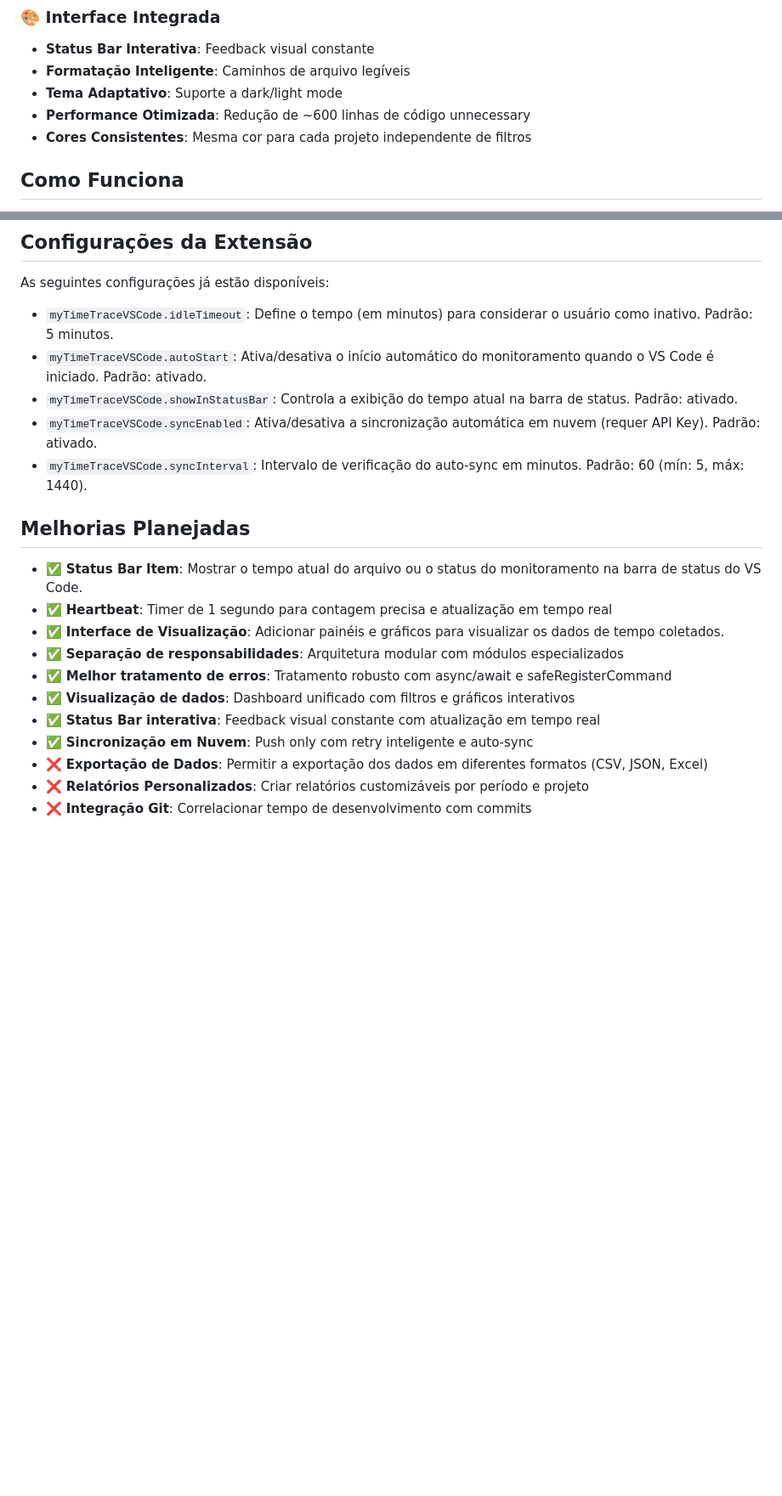
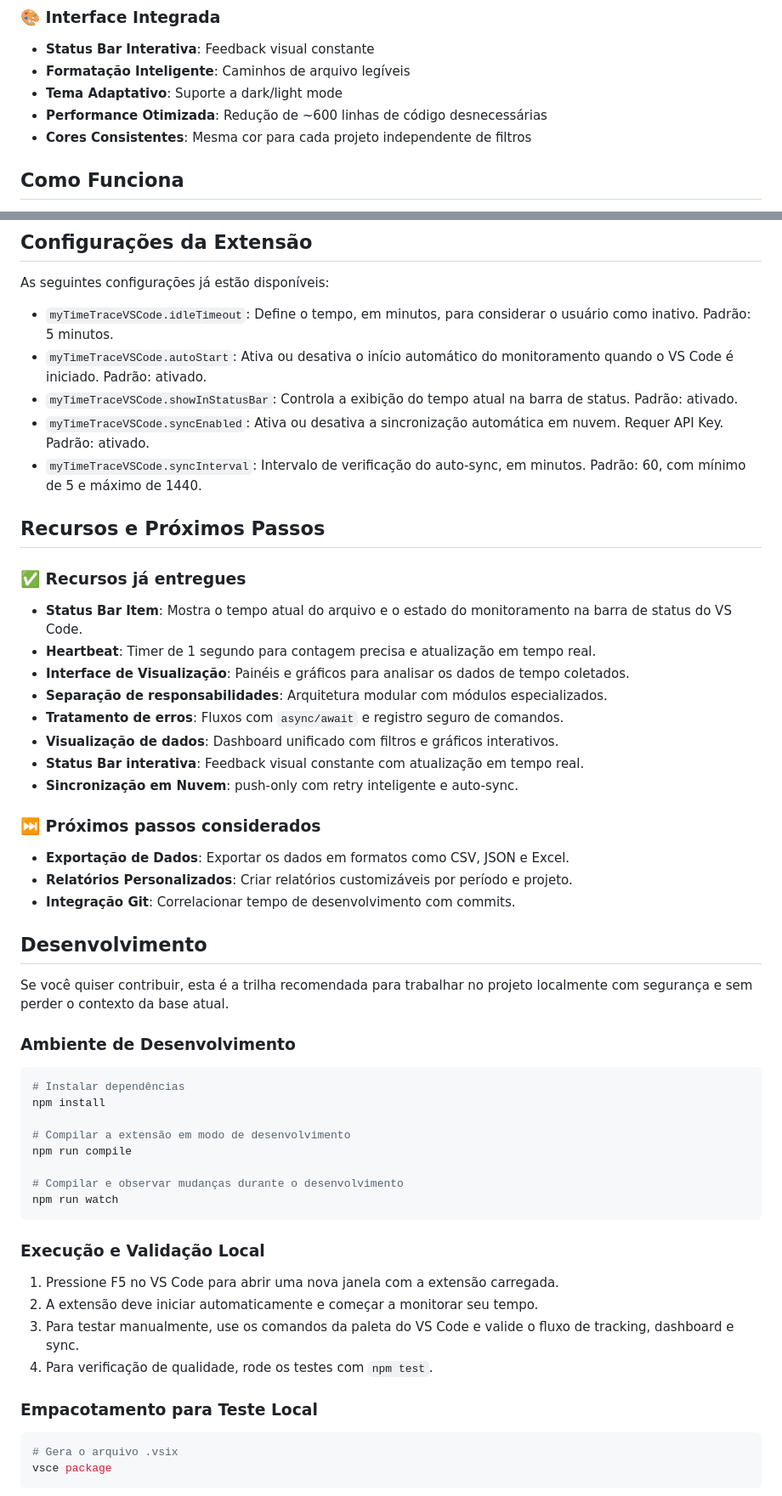
Before and after one commit to beliciobcardoso/MyTimeTraceVSCode, a Markdown page: README.md, 2 parts joined by grey strips. Shown at 85% size. GitHub-like rendering; blank space fills up the shorter version.

Commit message:
docs: atualiza status da extensão para "Published" e corrige erros de português na documentação

````diff
--- a/README.md
+++ b/README.md
@@ -49,7 +49,7 @@ Uma extensão para o Visual Studio Code que monitora automaticamente o tempo gas
 - **Status Bar Interativa**: Feedback visual constante
 - **Formatação Inteligente**: Caminhos de arquivo legíveis
 - **Tema Adaptativo**: Suporte a dark/light mode
-- **Performance Otimizada**: Redução de ~600 linhas de código unnecessary
+- **Performance Otimizada**: Redução de ~600 linhas de código desnecessárias
 - **Cores Consistentes**: Mesma cor para cada projeto independente de filtros
 
 ## Como Funciona
@@ -232,22 +232,59 @@ Após recarregar, você deve ver:
 
 As seguintes configurações já estão disponíveis:
 
-- `myTimeTraceVSCode.idleTimeout`: Define o tempo (em minutos) para considerar o usuário como inativo. Padrão: 5 minutos.
-- `myTimeTraceVSCode.autoStart`: Ativa/desativa o início automático do monitoramento quando o VS Code é iniciado. Padrão: ativado.
+- `myTimeTraceVSCode.idleTimeout`: Define o tempo, em minutos, para considerar o usuário como inativo. Padrão: 5 minutos.
+- `myTimeTraceVSCode.autoStart`: Ativa ou desativa o início automático do monitoramento quando o VS Code é iniciado. Padrão: ativado.
 - `myTimeTraceVSCode.showInStatusBar`: Controla a exibição do tempo atual na barra de status. Padrão: ativado.
-- `myTimeTraceVSCode.syncEnabled`: Ativa/desativa a sincronização automática em nuvem (requer API Key). Padrão: ativado.
-- `myTimeTraceVSCode.syncInterval`: Intervalo de verificação do auto-sync em minutos. Padrão: 60 (mín: 5, máx: 1440).
+- `myTimeTraceVSCode.syncEnabled`: Ativa ou desativa a sincronização automática em nuvem. Requer API Key. Padrão: ativado.
+- `myTimeTraceVSCode.syncInterval`: Intervalo de verificação do auto-sync, em minutos. Padrão: 60, com mínimo de 5 e máximo de 1440.
 
-## Melhorias Planejadas
+## Recursos e Próximos Passos
 
-- ✅ **Status Bar Item**: Mostrar o tempo atual do arquivo ou o status do monitoramento na barra de status do VS Code.
-- ✅ **Heartbeat**: Timer de 1 segundo para contagem precisa e atualização em tempo real
-- ✅ **Interface de Visualização**: Adicionar painéis e gráficos para visualizar os dados de tempo coletados.
-- ✅ **Separação de responsabilidades**: Arquitetura modular com módulos especializados
-- ✅ **Melhor tratamento de erros**: Tratamento robusto com async/await e safeRegisterCommand
-- ✅ **Visualização de dados**: Dashboard unificado com filtros e gráficos interativos
-- ✅ **Status Bar interativa**: Feedback visual constante com atualização em tempo real
-- ✅ **Sincronização em Nuvem**: Push only com retry inteligente e auto-sync
-- ❌ **Exportação de Dados**: Permitir a exportação dos dados em diferentes formatos (CSV, JSON, Excel)
-- ❌ **Relatórios Personalizados**: Criar relatórios customizáveis por período e projeto
-- ❌ **Integração Git**: Correlacionar tempo de desenvolvimento com commits
+### ✅ Recursos já entregues
+
+- **Status Bar Item**: Mostra o tempo atual do arquivo e o estado do monitoramento na barra de status do VS Code.
+- **Heartbeat**: Timer de 1 segundo para contagem precisa e atualização em tempo real.
+- **Interface de Visualização**: Painéis e gráficos para analisar os dados de tempo coletados.
+- **Separação de responsabilidades**: Arquitetura modular com módulos especializados.
+- **Tratamento de erros**: Fluxos com `async/await` e registro seguro de comandos.
+- **Visualização de dados**: Dashboard unificado com filtros e gráficos interativos.
+- **Status Bar interativa**: Feedback visual constante com atualização em tempo real.
+- **Sincronização em Nuvem**: push-only com retry inteligente e auto-sync.
+
+### ⏭️ Próximos passos considerados
+
+- **Exportação de Dados**: Exportar os dados em formatos como CSV, JSON e Excel.
+- **Relatórios Personalizados**: Criar relatórios customizáveis por período e projeto.
+- **Integração Git**: Correlacionar tempo de desenvolvimento com commits.
+
+## Desenvolvimento
+
+Se você quiser contribuir, esta é a trilha recomendada para trabalhar no projeto localmente com segurança e sem perder o contexto da base atual.
+
+### Ambiente de Desenvolvimento
+
+```bash
+# Instalar dependências
+npm install
+
+# Compilar a extensão em modo de desenvolvimento
+npm run compile
+
+# Compilar e observar mudanças durante o desenvolvimento
+npm run watch
+```
+
+### Execução e Validação Local
+
+1. Pressione F5 no VS Code para abrir uma nova janela com a extensão carregada.
+2. A extensão deve iniciar automaticamente e começar a monitorar seu tempo.
+3. Para testar manualmente, use os comandos da paleta do VS Code e valide o fluxo de tracking, dashboard e sync.
+4. Para verificação de qualidade, rode os testes com `npm test`.
+
+### Empacotamento para Teste Local
+
+```bash
+# Gera o arquivo .vsix
+vsce package
+```
+
````
Also changed, not shown: other parts of README.md (+20 -46 lines).
